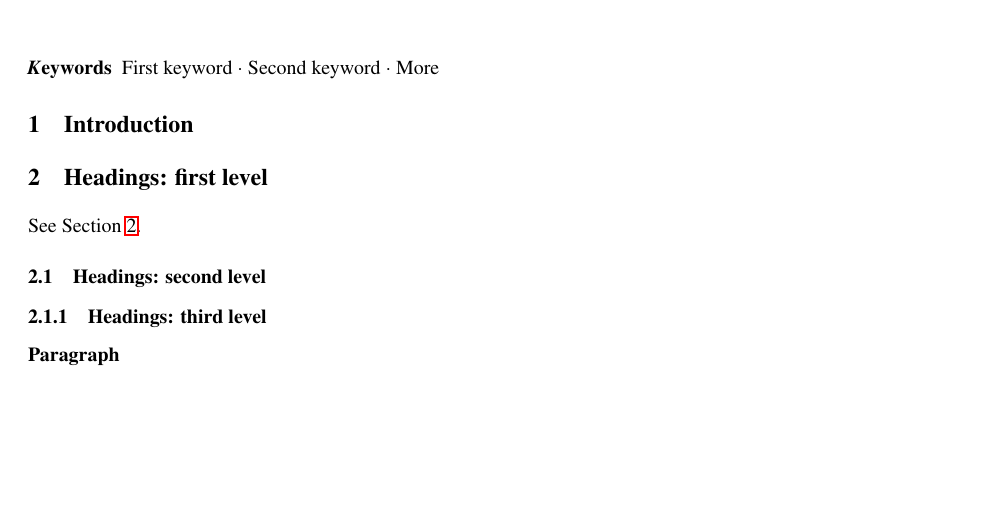
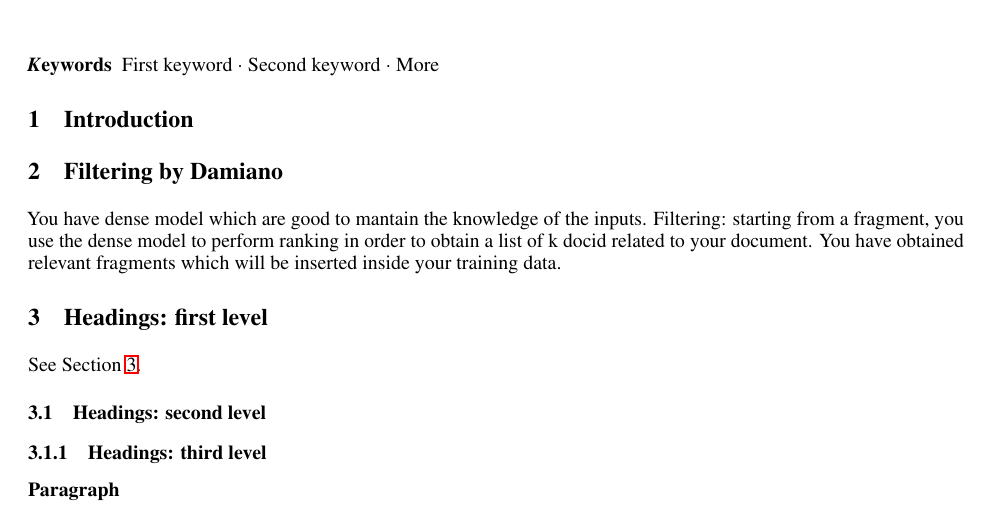
Before and after one commit to alessioborgi/NSIO_NeuralSearchIndexingOptimization, a LaTeX paper (Report/report.tex): part of page 1 of 2, cut so that both start at the same text, the shorter picture padded with empty space. Compiled offline with pdfLaTeX.

Commit message:
filtering main idea - e

```diff
--- a/Report/report.tex
+++ b/Report/report.tex
@@ -58,7 +58,9 @@
 
 
 \section{Introduction}
-
+\section{Filtering by Damiano}
+You have dense model which are good to mantain the knowledge of the inputs.
+Filtering: starting from a fragment, you use the dense model to perform ranking in order to obtain a list of k docid related to your document. You have obtained relevant fragments which will be inserted inside your training data.
 
 \section{Headings: first level}
 \label{sec:headings}
```
Also changed, not shown: Report/report.pdf.
